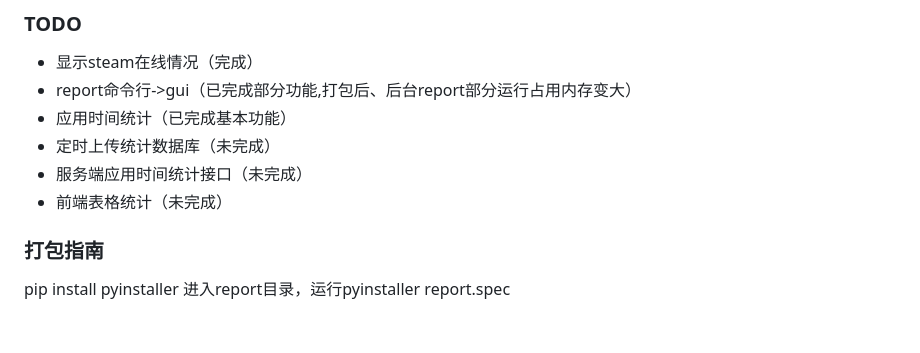
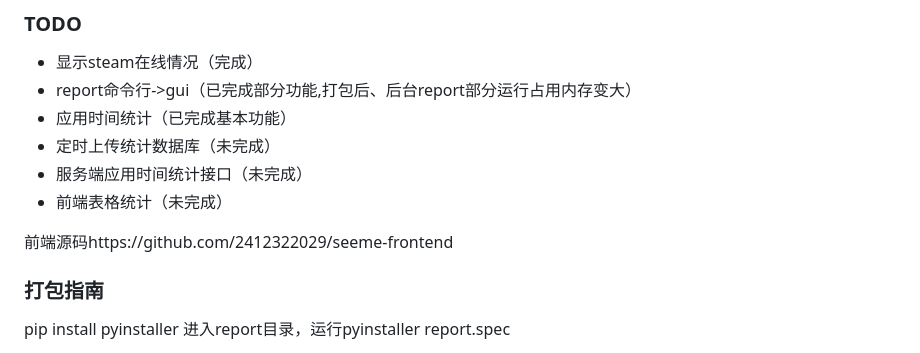
Before and after one commit to 2412322029/seeme, a Markdown page: Readme.md, the part around the change. GitHub-like rendering; blank space fills up the shorter version.

```diff
--- a/Readme.md
+++ b/Readme.md
@@ -117,6 +117,7 @@ Set-Alias -Name reportw -Value get-reportw
 - 服务端应用时间统计接口（未完成）
 - 前端表格统计（未完成）
 
+前端源码https://github.com/2412322029/seeme-frontend
 ### 打包指南
 pip install pyinstaller
 进入report目录，运行pyinstaller report.spec
```
